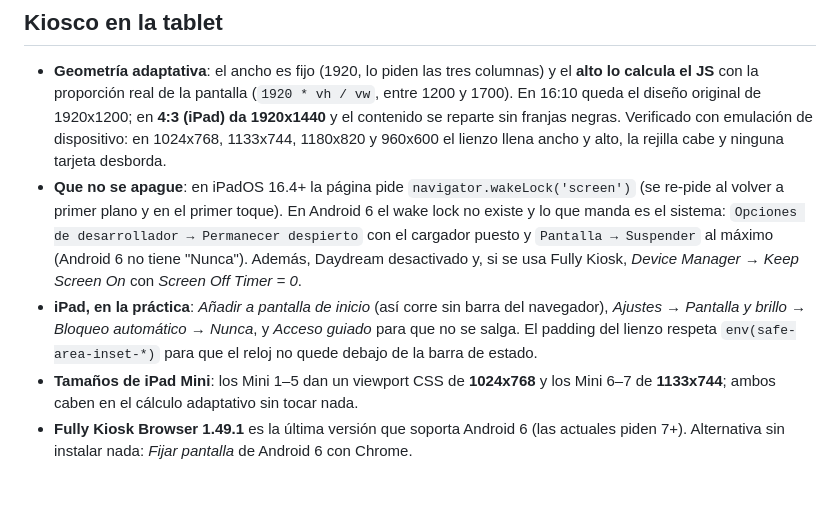
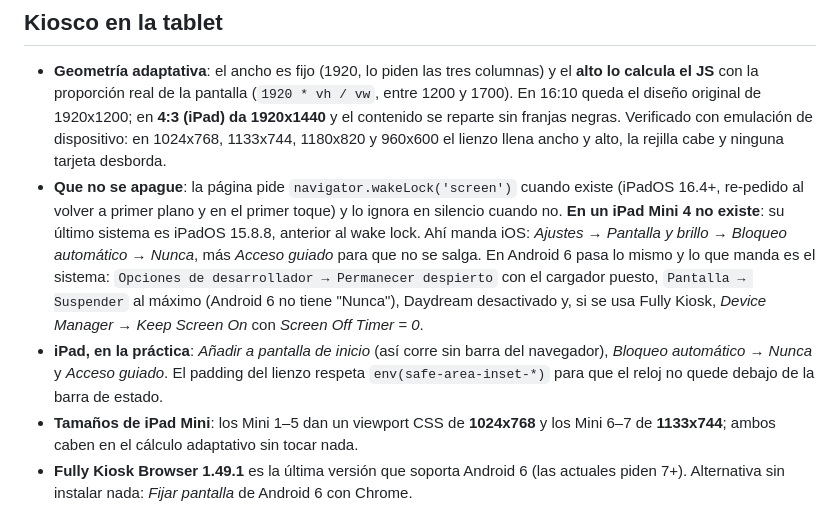
Before and after one commit to ElChacoVeloz/usage-monitor, a Markdown page: README.md, the part around the change. GitHub-like rendering; blank space fills up the shorter version.

Commit message:
iPad Mini 4 confirmado: 1024x768 y sin wake lock
El Mini 4 se queda en iPadOS 15.8.8, anterior al Screen Wake Lock (16.4+), así
que su pantalla la sujeta iOS (Bloqueo automático: Nunca + Acceso guiado) y no
la página. La geometría ya lo cubría: su viewport CSS es 1024x768.

```diff
--- a/README.md
+++ b/README.md
@@ -102,16 +102,19 @@ capturado a mano nunca se disfraza de vivo.
   1920x1200; en **4:3 (iPad) da 1920x1440** y el contenido se reparte sin franjas
   negras. Verificado con emulación de dispositivo: en 1024x768, 1133x744, 1180x820 y
   960x600 el lienzo llena ancho y alto, la rejilla cabe y ninguna tarjeta desborda.
-- **Que no se apague**: en iPadOS 16.4+ la página pide `navigator.wakeLock('screen')`
-  (se re-pide al volver a primer plano y en el primer toque). En Android 6 el wake
-  lock no existe y lo que manda es el sistema: `Opciones de desarrollador →
-  Permanecer despierto` con el cargador puesto y `Pantalla → Suspender` al máximo
-  (Android 6 no tiene "Nunca"). Además, Daydream desactivado y, si se usa Fully
-  Kiosk, *Device Manager → Keep Screen On* con *Screen Off Timer = 0*.
+- **Que no se apague**: la página pide `navigator.wakeLock('screen')` cuando existe
+  (iPadOS 16.4+, re-pedido al volver a primer plano y en el primer toque) y lo
+  ignora en silencio cuando no. **En un iPad Mini 4 no existe**: su último sistema
+  es iPadOS 15.8.8, anterior al wake lock. Ahí manda iOS: *Ajustes → Pantalla y
+  brillo → Bloqueo automático → Nunca*, más *Acceso guiado* para que no se salga.
+  En Android 6 pasa lo mismo y lo que manda es el sistema: `Opciones de
+  desarrollador → Permanecer despierto` con el cargador puesto, `Pantalla →
+  Suspender` al máximo (Android 6 no tiene "Nunca"), Daydream desactivado y, si se
+  usa Fully Kiosk, *Device Manager → Keep Screen On* con *Screen Off Timer = 0*.
 - **iPad, en la práctica**: *Añadir a pantalla de inicio* (así corre sin barra del
-  navegador), *Ajustes → Pantalla y brillo → Bloqueo automático → Nunca*, y *Acceso
-  guiado* para que no se salga. El padding del lienzo respeta `env(safe-area-inset-*)`
-  para que el reloj no quede debajo de la barra de estado.
+  navegador), *Bloqueo automático → Nunca* y *Acceso guiado*. El padding del lienzo
+  respeta `env(safe-area-inset-*)` para que el reloj no quede debajo de la barra de
+  estado.
 - **Tamaños de iPad Mini**: los Mini 1–5 dan un viewport CSS de **1024x768** y los
   Mini 6–7 de **1133x744**; ambos caben en el cálculo adaptativo sin tocar nada.
 - **Fully Kiosk Browser 1.49.1** es la última versión que soporta Android 6 (las
```
